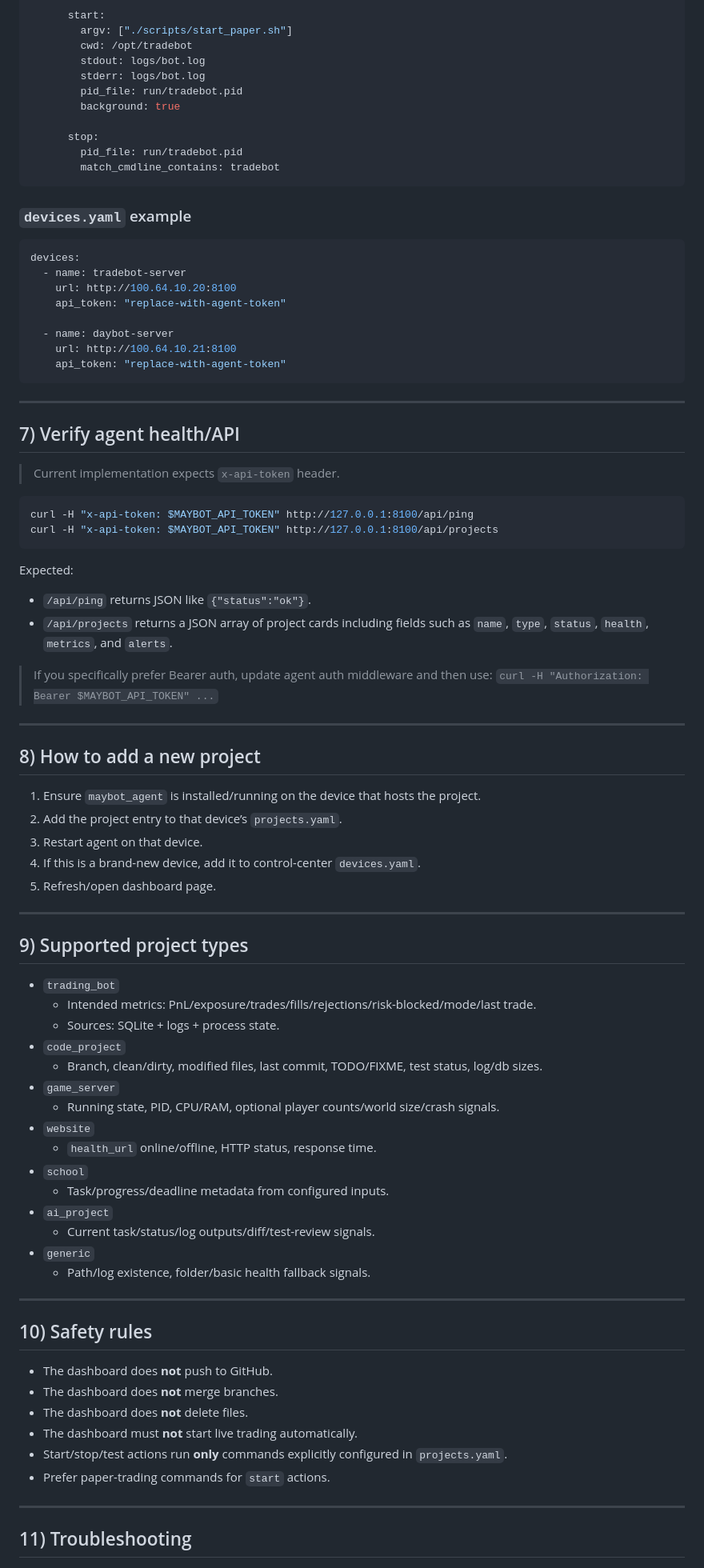
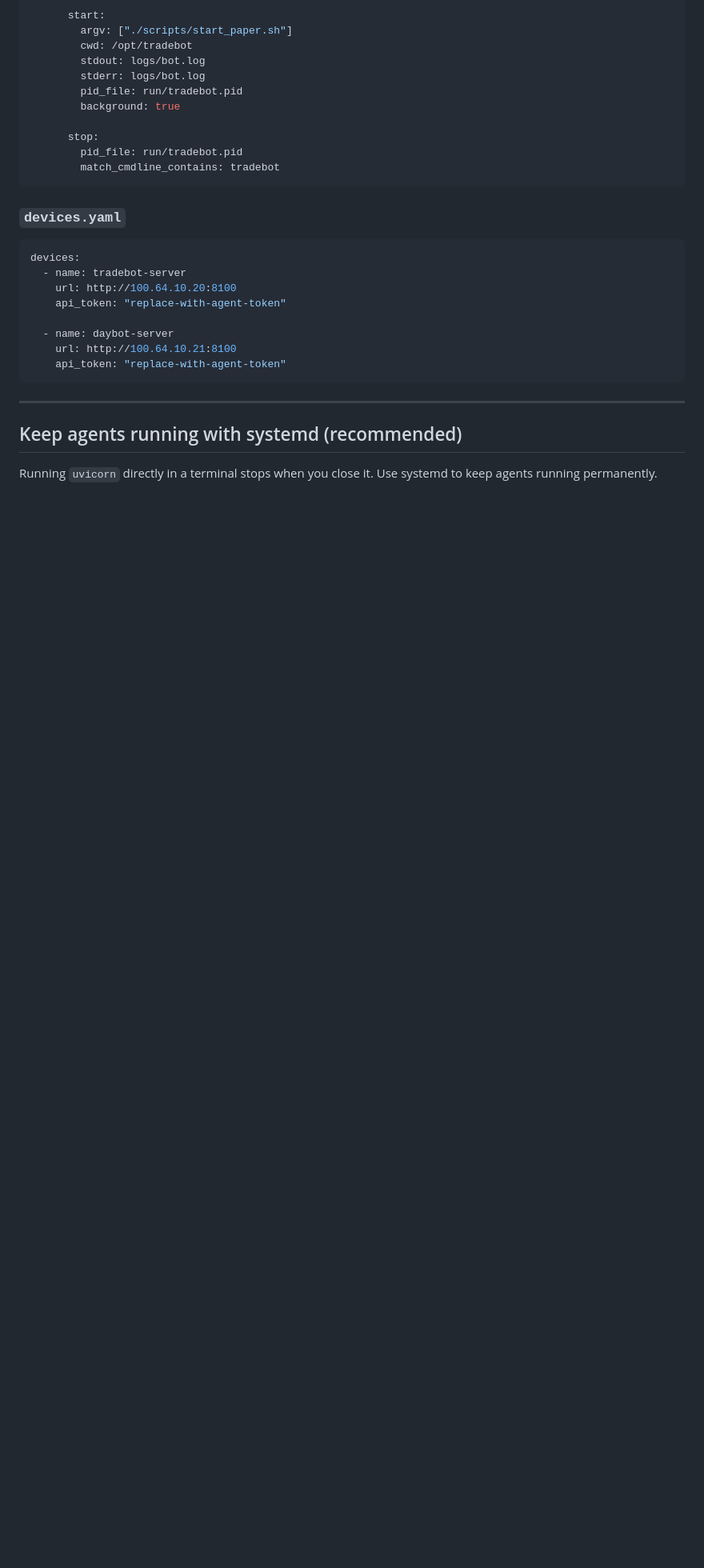
Before and after one commit to NeptunesSloth/Dashboard, a Markdown page: README.md, the part around one of its changes. Shown at 80% size. Drawn GitHub-style; blank space fills up the shorter version.

````diff
--- a/README.md
+++ b/README.md
@@ -124,7 +256,7 @@ projects:
         match_cmdline_contains: tradebot
 ```
 
-### `devices.yaml` example
+### `devices.yaml`
 
 ```yaml
 devices:
@@ -139,64 +271,7 @@ devices:
 
 ---
 
-## 7) Verify agent health/API
+## Keep agents running with systemd (recommended)
 
-> Current implementation expects `x-api-token` header.
+Running `uvicorn` directly in a terminal stops when you close it. Use systemd to keep agents running permanently.
 
-```bash
-curl -H "x-api-token: $MAYBOT_API_TOKEN" http://127.0.0.1:8100/api/ping
-curl -H "x-api-token: $MAYBOT_API_TOKEN" http://127.0.0.1:8100/api/projects
-```
-
-Expected:
-- `/api/ping` returns JSON like `{"status":"ok"}`.
-- `/api/projects` returns a JSON array of project cards including fields such as `name`, `type`, `status`, `health`, `metrics`, and `alerts`.
-
-> If you specifically prefer Bearer auth, update agent auth middleware and then use:
-> `curl -H "Authorization: Bearer $MAYBOT_API_TOKEN" ...`
-
----
-
-## 8) How to add a new project
-
-1. Ensure `maybot_agent` is installed/running on the device that hosts the project.
-2. Add the project entry to that device’s `projects.yaml`.
-3. Restart agent on that device.
-4. If this is a brand-new device, add it to control-center `devices.yaml`.
-5. Refresh/open dashboard page.
-
----
-
-## 9) Supported project types
-
-- `trading_bot`
-  - Intended metrics: PnL/exposure/trades/fills/rejections/risk-blocked/mode/last trade.
-  - Sources: SQLite + logs + process state.
-- `code_project`
-  - Branch, clean/dirty, modified files, last commit, TODO/FIXME, test status, log/db sizes.
-- `game_server`
-  - Running state, PID, CPU/RAM, optional player counts/world size/crash signals.
-- `website`
-  - `health_url` online/offline, HTTP status, response time.
-- `school`
-  - Task/progress/deadline metadata from configured inputs.
-- `ai_project`
-  - Current task/status/log outputs/diff/test-review signals.
-- `generic`
-  - Path/log existence, folder/basic health fallback signals.
-
----
-
-## 10) Safety rules
-
-- The dashboard does **not** push to GitHub.
-- The dashboard does **not** merge branches.
-- The dashboard does **not** delete files.
-- The dashboard must **not** start live trading automatically.
-- Start/stop/test actions run **only** commands explicitly configured in `projects.yaml`.
-- Prefer paper-trading commands for `start` actions.
-
----
-
-## 11) Troubleshooting
-
````
Also changed, not shown: other parts of README.md (+327 -159 lines).
